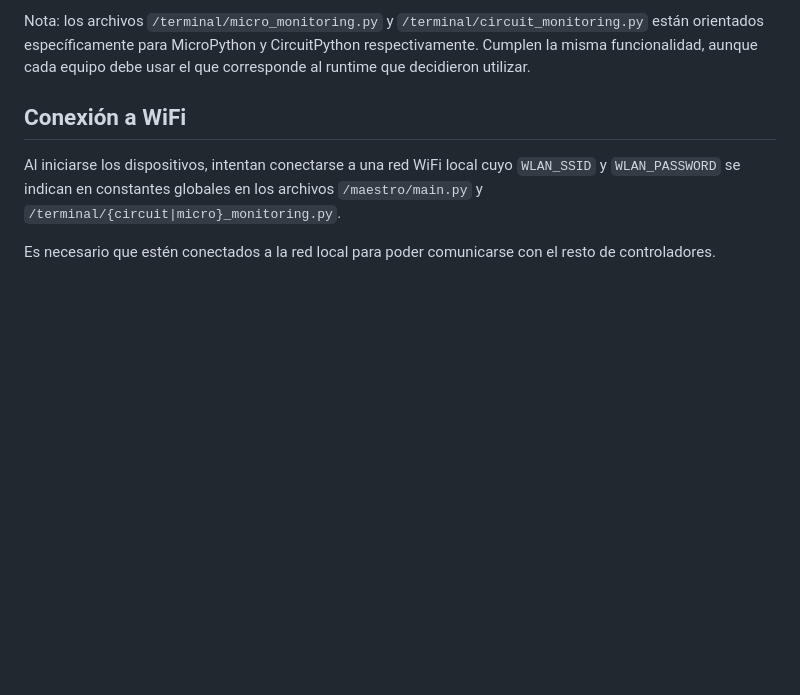
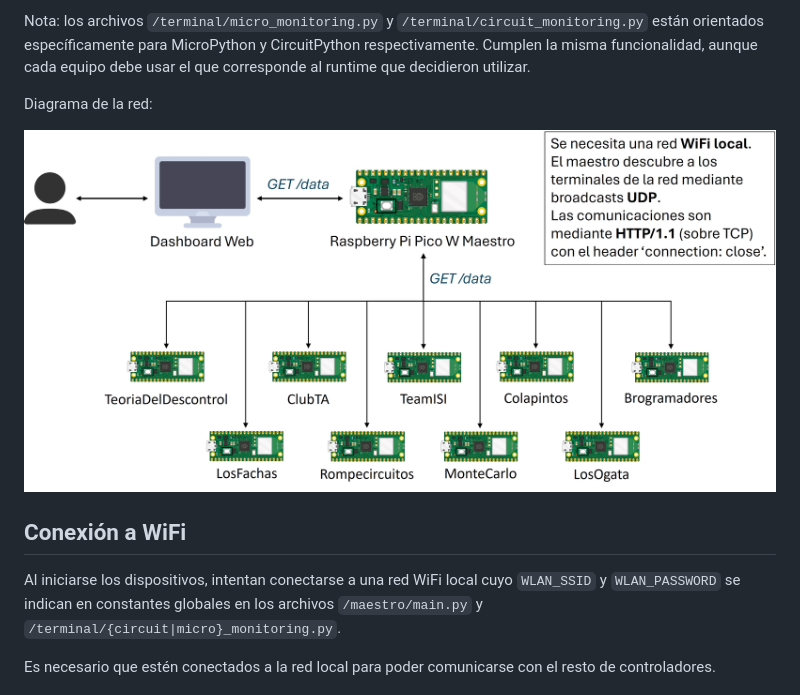
Before and after one commit to agustinbravop/utn-circuitmaster, a Markdown page: README.md, the part around the change. Rendered like a GitHub page; pictures changed too: docs/diagrama-red.jpg (added); blank space fills up the shorter version.

Commit message:
agregado diagrama de la red

```diff
--- a/README.md
+++ b/README.md
@@ -14,6 +14,10 @@ Se utiliza la librería `asyncio` para la ejecución concurrente de:
 - En cada terminal: la escucha de mensajes de descubrimiento, el servidor HTTP para responder a los polls del maestro, y el código específico del equipo.
 
 Nota: los archivos `/terminal/micro_monitoring.py` y `/terminal/circuit_monitoring.py` están orientados específicamente para MicroPython y CircuitPython respectivamente. Cumplen la misma funcionalidad, aunque cada equipo debe usar el que corresponde al runtime que decidieron utilizar.
+
+Diagrama de la red:
+
+![Diagrama de la red](docs/diagrama-red.jpg)
 
 ## Conexión a WiFi
 
```
